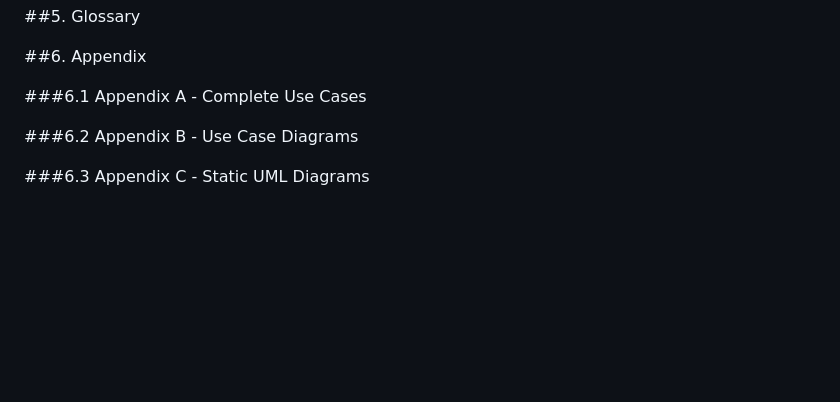
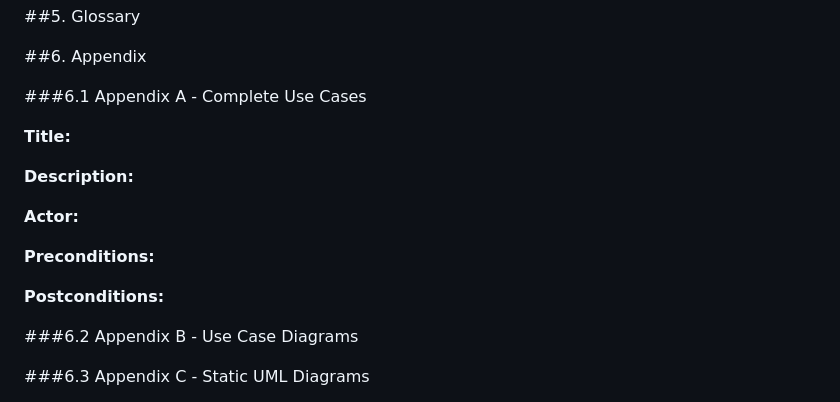
Before and after one commit to FIU-SCIS-Senior-Projects/SaaS-Integration-Library, a Markdown page: Documents/Deliverable 2 - Requirements Document.md, the part around the change. Drawn GitHub-style; blank space fills up the shorter version.

```diff
--- a/Documents/Deliverable 2 - Requirements Document.md
+++ b/Documents/Deliverable 2 - Requirements Document.md
@@ -29,6 +29,17 @@
 ##6. Appendix
 
 ###6.1 Appendix A - Complete Use Cases
+
+**Title:**
+
+**Description:**
+
+**Actor:**
+
+**Preconditions:**
+
+**Postconditions:**
+
 
 ###6.2 Appendix B - Use Case Diagrams
 
```
Also changed, not shown: Documents/Deliverable 3 - Design Document.md (+7 -0 lines), Documents/images/DataManagement.jpg (added), Documents/images/SubsystemOverview.jpg (added), Documents/images/UseCaseDiagram.jpg (added), 2 other files.
